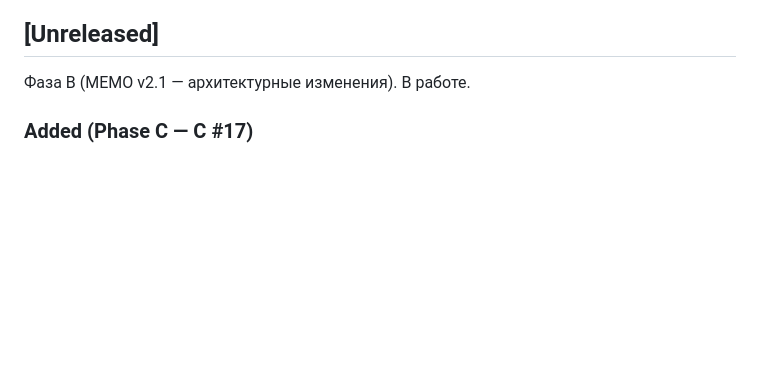
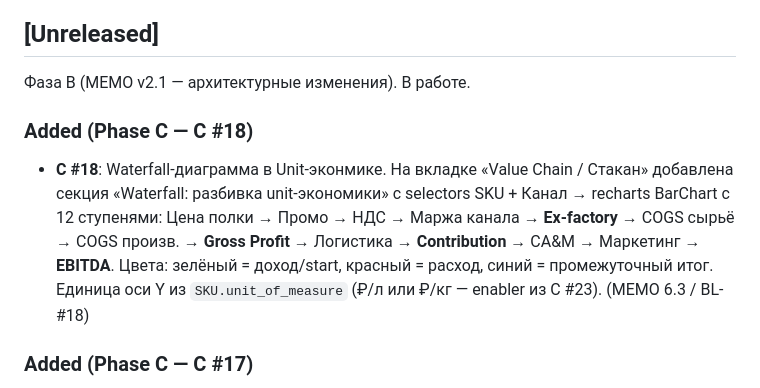
Before and after one commit to slesarev92/DB2, a Markdown page: CHANGELOG.md, the part around the change. Drawn GitHub-style; blank space fills up the shorter version.

Commit message:
docs(c18): CHANGELOG + GO5 — Waterfall в Unit-эконмике closed (17/19)

```diff
--- a/CHANGELOG.md
+++ b/CHANGELOG.md
@@ -10,6 +10,10 @@
 ## [Unreleased]
 
 Фаза B (MEMO v2.1 — архитектурные изменения). В работе.
+
+### Added (Phase C — C #18)
+
+- **C #18**: Waterfall-диаграмма в Unit-эконмике. На вкладке «Value Chain / Стакан» добавлена секция «Waterfall: разбивка unit-экономики» с selectors SKU + Канал → recharts BarChart с 12 ступенями: Цена полки → Промо → НДС → Маржа канала → **Ex-factory** → COGS сырьё → COGS произв. → **Gross Profit** → Логистика → **Contribution** → CA&M → Маркетинг → **EBITDA**. Цвета: зелёный = доход/start, красный = расход, синий = промежуточный итог. Единица оси Y из `SKU.unit_of_measure` (₽/л или ₽/кг — enabler из C #23). (MEMO 6.3 / BL-#18)
 
 ### Added (Phase C — C #17)
 
```
Also changed, not shown: GO5.md (+3 -3 lines).
